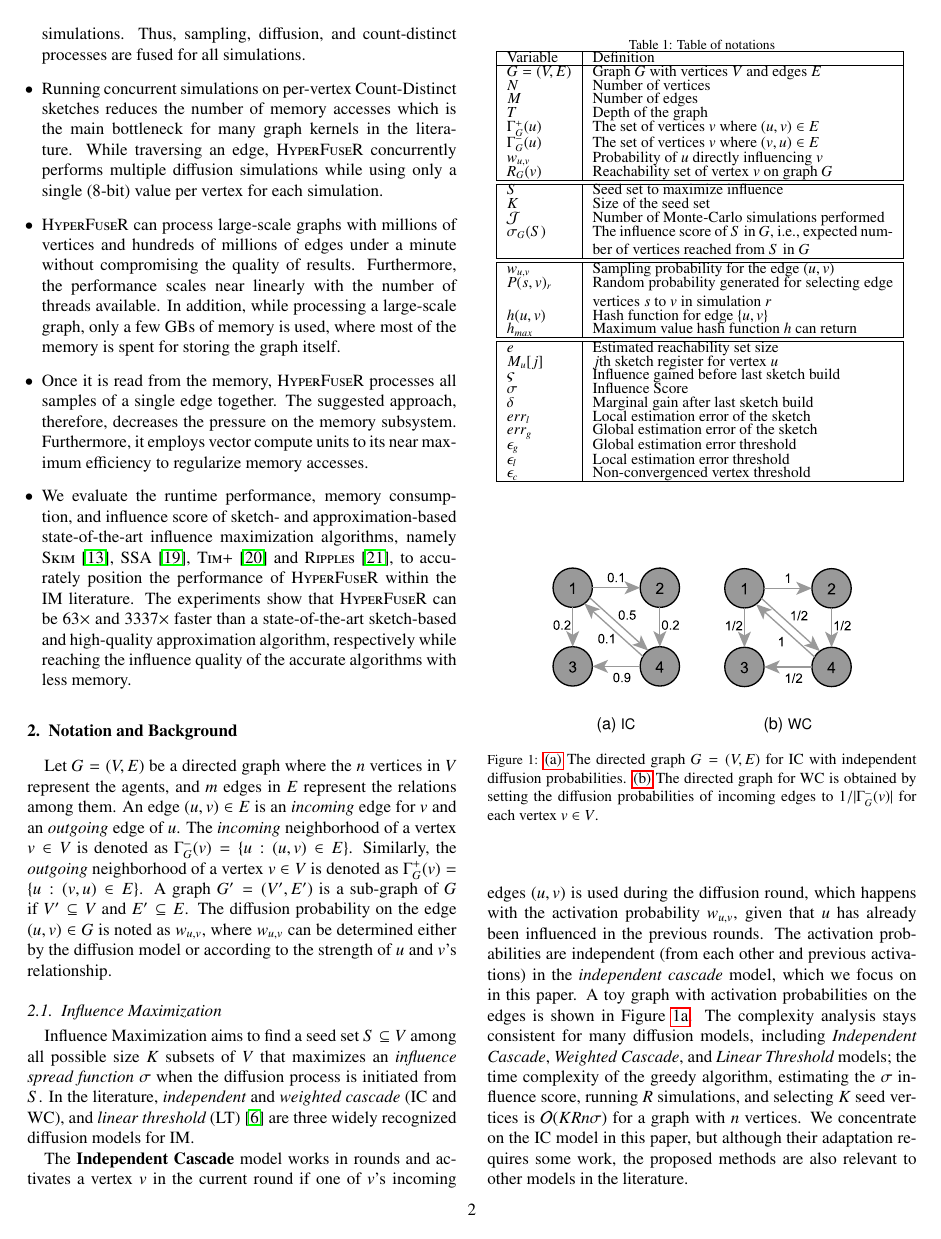
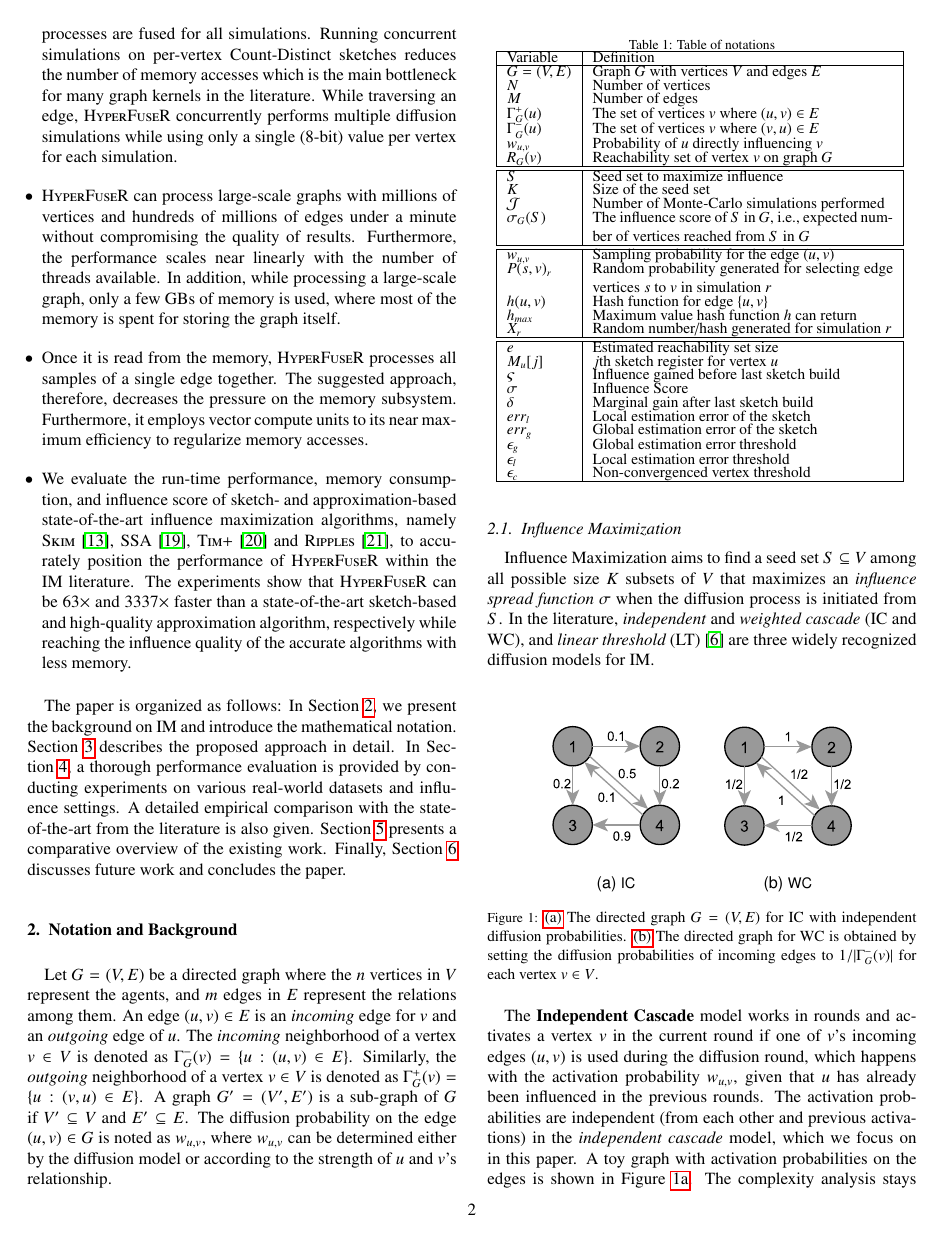
Before and after one commit to ggokturk/hyperfuser-paper, a LaTeX paper (paper.tex): page 2 of 15. Compiled offline with pdfLaTeX.

Commit message:
Updates from Overleaf

```diff
--- a/paper.tex
+++ b/paper.tex
@@ -117,25 +117,23 @@ Influence maximization is the problem of finding a subset $S \subset V$ of $K$ v
 Simulating a greedy algorithm in \fixme{parallel} is a \fixme{straightforward} workaround to reduce the execution time of IM kernels and make them scalable for large-scale networks. However, for large networks, a parallel, greedy approach with a good approximation guarantee does not come cheap on networks with billions of vertices and edges even if a large number of processing units/cores are available. Following similar attempts in the literature, we propose a parallel, sketch-based approach that approximates the Monte-Carlo processes. To boost the performance, the proposed approach does not exactly count the number of influenced vertices. Instead, it leverages Count-Distinct sketches. Below is a summary of our contributions:
 
 \begin{itemize} [leftmargin=0.3cm]
-\item \fixme{We propose \acro\footnote{\scriptsize{\url{https://github.com/ggokturk/infuser}}}, an open-source, blazing-fast, error-adaptive, sketch-based Influence Maximization algorithm.} The proposed scheme removes the contamination of sketches in. Error-adaptive sketch rebuilding strategy we employed lets the algorithm rebuild sketches only when necessary, allowing substantial performance gains while retaining high-quality results.
-
-\item The edges are sampled as they are traversed across several simulations. Thus, sampling, diffusion, and count-distinct processes are fused for all simulations.
-
-\item \fixme{Running concurrent simulations} on per-vertex Count-Distinct sketches reduces the number of memory accesses which is the main bottleneck for many graph kernels in the literature. While traversing an edge, \acro concurrently performs multiple diffusion simulations while using only a single (8-bit) value per vertex for each simulation.
+\item \fixme{We propose \acro\footnote{\scriptsize{\url{https://github.com/ggokturk/infuser}}}, an open-source, blazing-fast, error-adaptive, sketch-based Influence Maximization algorithm.} The proposed scheme removes the contamination of sketches in an efficient way. Error-adaptive sketch rebuilding strategy we employed lets the algorithm rebuild sketches only when necessary, allowing substantial performance gains while retaining high-quality results.
+
+\item The edges are sampled as they are traversed across several simulations. Thus, sampling, diffusion, and count-distinct processes are fused for all simulations. \fixme{Running concurrent simulations} on per-vertex Count-Distinct sketches reduces the number of memory accesses which is the main bottleneck for many graph kernels in the literature. While traversing an edge, \acro concurrently performs multiple diffusion simulations while using only a single (8-bit) value per vertex for each simulation.
 
 \item \acro{} can process large-scale graphs with millions of vertices and hundreds of millions of edges under a minute without compromising the quality of results. Furthermore, the performance scales near linearly with the number of threads available. In addition, while processing a large-scale graph, only a few GBs of memory is used, where most of the memory is spent for storing the graph itself.
 
 \item Once it is read from the memory, \acro processes all samples of a single edge together. The suggested approach, therefore, decreases the pressure on the memory subsystem. Furthermore, it employs vector compute units to its near maximum efficiency to regularize memory accesses.
 
-\item We evaluate the runtime performance, memory consumption, and influence score of sketch- and approximation-based state-of-the-art influence maximization algorithms, namely {\sc Skim}~\cite{cohen2014sketch}, {\sc SSA}~\cite{nguyen2016stop}, {\sc Tim+}~\cite{tim} and {\sc Ripples}~\cite{minutoli2019fast}, to accurately position the performance of \acro{} within the IM literature. The experiments show that \acro can be $63\times$ and $3337\times$ faster than a state-of-the-art sketch-based and high-quality approximation algorithm, respectively while reaching the influence quality of the accurate algorithms with less memory.
+\item We evaluate the run-time performance, memory consumption, and influence score of sketch- and approximation-based state-of-the-art influence maximization algorithms, namely {\sc Skim}~\cite{cohen2014sketch}, {\sc SSA}~\cite{nguyen2016stop}, {\sc Tim+}~\cite{tim} and {\sc Ripples}~\cite{minutoli2019fast}, to accurately position the performance of \acro{} within the IM literature. The experiments show that \acro can be $63\times$ and $3337\times$ faster than a state-of-the-art sketch-based and high-quality approximation algorithm, respectively while reaching the influence quality of the accurate algorithms with less memory.
 
 \end{itemize}
 
-% \fixme{The paper is organized as follows:
-% In Section~\ref{sec:background}, we present
-% the background on IM and introduce the mathematical notation.
-% Section~\ref{sec:method} describes the proposed approach in detail.}
-% In Section~\ref{sec:evaluation}, a thorough performance evaluation \fixme{is provided by conducting experiments on various real-world datasets and influence settings. A detailed empirical comparison with the state-of-the-art from the literature is also given. Section~\ref{sec:relatedwork} presents a comparative overview of the existing work. Finally, Section~\ref{sec:conclusion} discusses future work and concludes the paper.}
+\fixme{The paper is organized as follows:
+In Section~\ref{sec:background}, we present
+the background on IM and introduce the mathematical notation.
+Section~\ref{sec:method} describes the proposed approach in detail.}
+In Section~\ref{sec:evaluation}, a thorough performance evaluation \fixme{is provided by conducting experiments on various real-world datasets and influence settings. A detailed empirical comparison with the state-of-the-art from the literature is also given. Section~\ref{sec:relatedwork} presents a comparative overview of the existing work. Finally, Section~\ref{sec:conclusion} discusses future work and concludes the paper.}
 
 %%%%%%%%%%%%%%%%%%%%%%%%%%%%%%%%%%%%%%%%%%%%%%%%%%%%%%
 %%%%%%%%%%%%%%%%%%%%%%%%%%%%%%%%%%%%%%%%%%%%%%%%%%%%%%
@@ -154,18 +152,14 @@ Simulating a greedy algorithm in \fixme{parallel} is a \fixme{straightforward} w
         \hline
         Variable & Definition  \\
         \hline
-        %\kktodo{uzerinden
-        %gecelim}\ggx{A ekledim, S' uygun olur mu karar veremedim.}\\
         $G = (V,E)$     & Graph $G$ with vertices $V$ and edges $E$ \\
         $N$ & Number of vertices\\
         $M$ & Number of edges\\
-        $T$ & Depth of the graph\\
+        % $T$ & Depth of the graph\\
         $\Gamma^+_G(u)$ & The set of vertices $v$ where $(u,v) \in E$ \\ %%FIXME
         $\Gamma^-_G(u)$  &The set of vertices $v$ where $(v, u) \in E$\\ %%FIXME
         $w_{u,v}$       & Probability of $u$ directly influencing $v$ \\
-        %$SCC(v) $       & Strongly connected component of vertex $v$\\
         $R_{G}(v)$      & Reachability set of vertex $v$ on graph $G$\\
-%        $\overline{R_{G}(v)} & Complement of the vertex set $R_{G}(v)$\\
         \hline\hline
         $S$             & Seed set to maximize influence\\
         $K$             & Size of the seed set\\
@@ -177,7 +171,7 @@ Simulating a greedy algorithm in \fixme{parallel} is a \fixme{straightforward} w
         $P(s,v)_r $     & Random probability generated for selecting edge vertices $s$ to $v$ in simulation $r$\\
         $h(u,v)$        & Hash function for edge $\{u,v\}$\\
         $h_{max}$       & Maximum value hash function $h$ can return\\
-        %$X_r$           & Random number/hash generated for simulation $r$  \\
+        $X_r$           & Random number/hash generated for simulation $r$  \\
         \hline\hline
         $e$             & Estimated reachability set size\\
         % $[a, \ldots, a]_B$      & Vector of size $B$, contains all $a$\\
```
Also changed, not shown: paper.tex (14 more changed lines).
